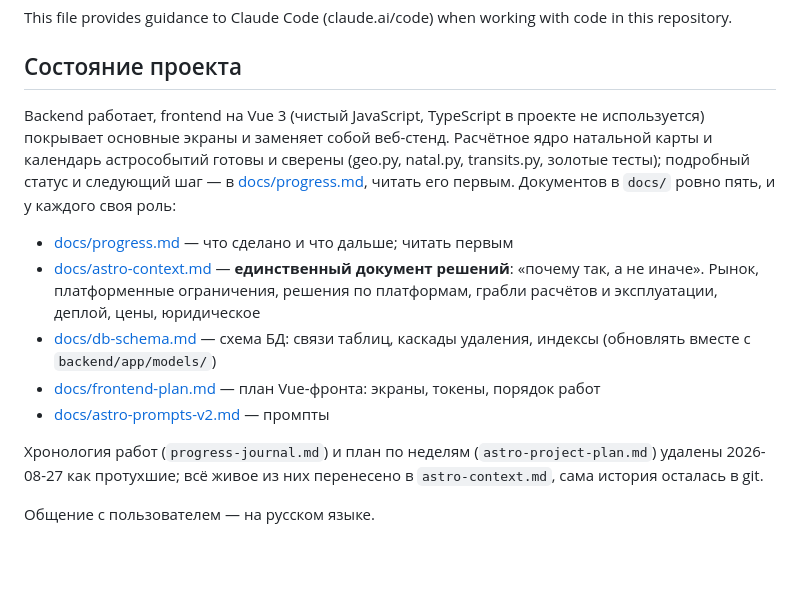
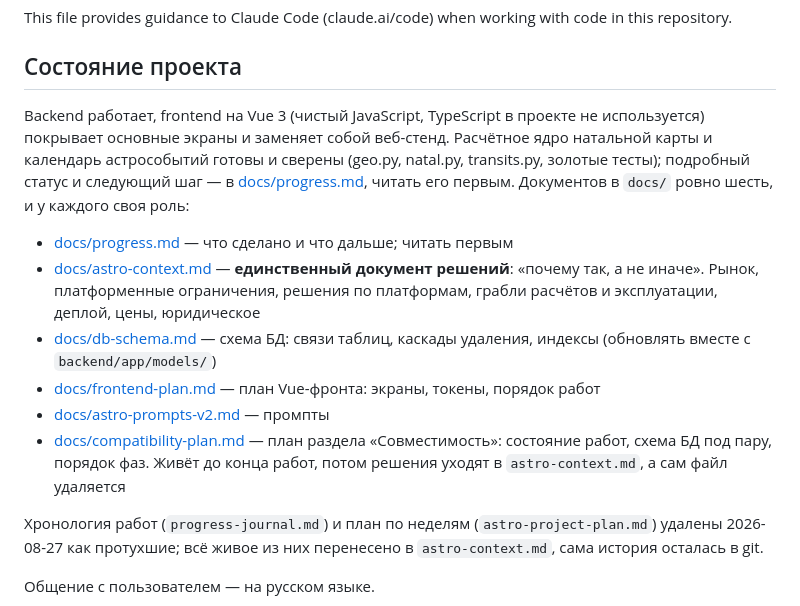
Before and after one commit to ngbaranov1970/AstroService, a Markdown page: CLAUDE.md, the part around the change. GitHub-like rendering; blank space fills up the shorter version.

```diff
--- a/CLAUDE.md
+++ b/CLAUDE.md
@@ -4,13 +4,14 @@ This file provides guidance to Claude Code (claude.ai/code) when working with co
 
 ## Состояние проекта
 
-Backend работает, frontend на Vue 3 (чистый JavaScript, TypeScript в проекте не используется) покрывает основные экраны и заменяет собой веб-стенд. Расчётное ядро натальной карты и календарь астрособытий готовы и сверены (geo.py, natal.py, transits.py, золотые тесты); подробный статус и следующий шаг — в [docs/progress.md](docs/progress.md), читать его первым. Документов в `docs/` ровно пять, и у каждого своя роль:
+Backend работает, frontend на Vue 3 (чистый JavaScript, TypeScript в проекте не используется) покрывает основные экраны и заменяет собой веб-стенд. Расчётное ядро натальной карты и календарь астрособытий готовы и сверены (geo.py, natal.py, transits.py, золотые тесты); подробный статус и следующий шаг — в [docs/progress.md](docs/progress.md), читать его первым. Документов в `docs/` ровно шесть, и у каждого своя роль:
 
 - [docs/progress.md](docs/progress.md) — что сделано и что дальше; читать первым
 - [docs/astro-context.md](docs/astro-context.md) — **единственный документ решений**: «почему так, а не иначе». Рынок, платформенные ограничения, решения по платформам, грабли расчётов и эксплуатации, деплой, цены, юридическое
 - [docs/db-schema.md](docs/db-schema.md) — схема БД: связи таблиц, каскады удаления, индексы (обновлять вместе с `backend/app/models/`)
 - [docs/frontend-plan.md](docs/frontend-plan.md) — план Vue-фронта: экраны, токены, порядок работ
 - [docs/astro-prompts-v2.md](docs/astro-prompts-v2.md) — промпты
+- [docs/compatibility-plan.md](docs/compatibility-plan.md) — план раздела «Совместимость»: состояние работ, схема БД под пару, порядок фаз. Живёт до конца работ, потом решения уходят в `astro-context.md`, а сам файл удаляется
 
 Хронология работ (`progress-journal.md`) и план по неделям (`astro-project-plan.md`) удалены 2026-08-27 как протухшие; всё живое из них перенесено в `astro-context.md`, сама история осталась в git.
 
```
Also changed, not shown: docs/compatibility-plan.md (added, +421 -0 lines).
